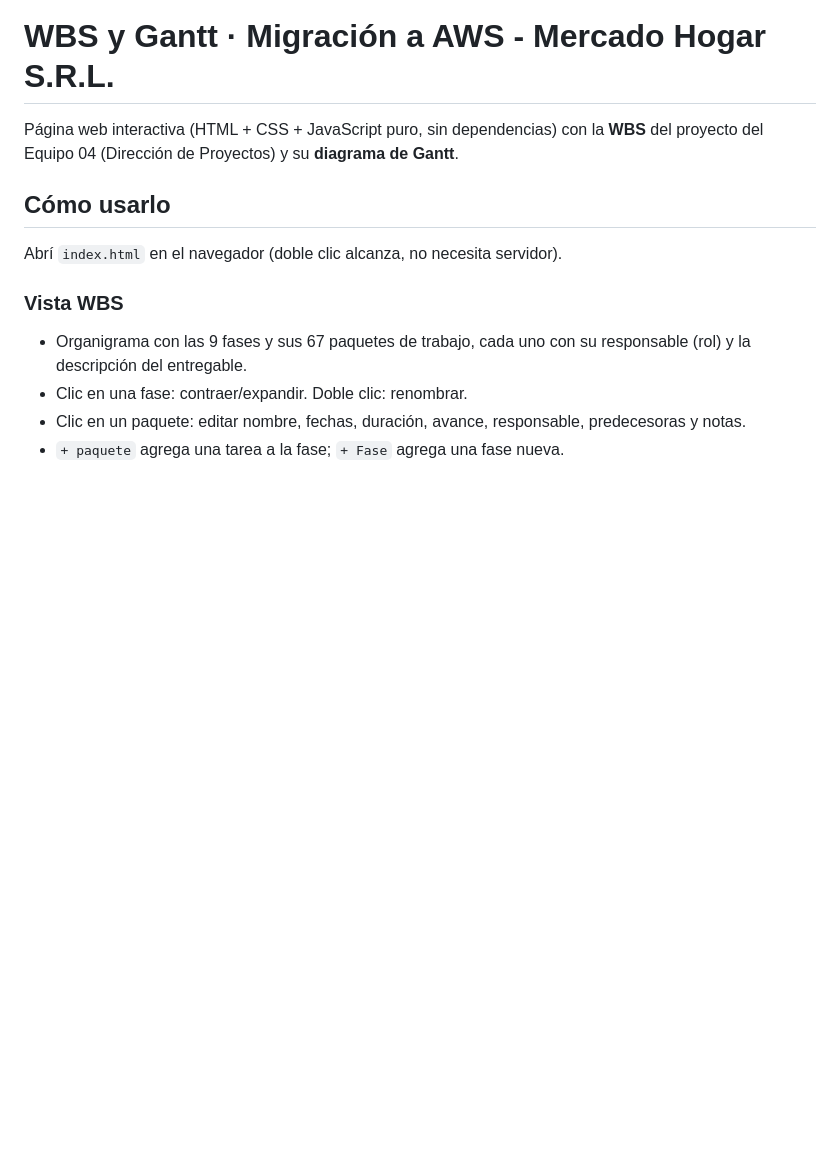
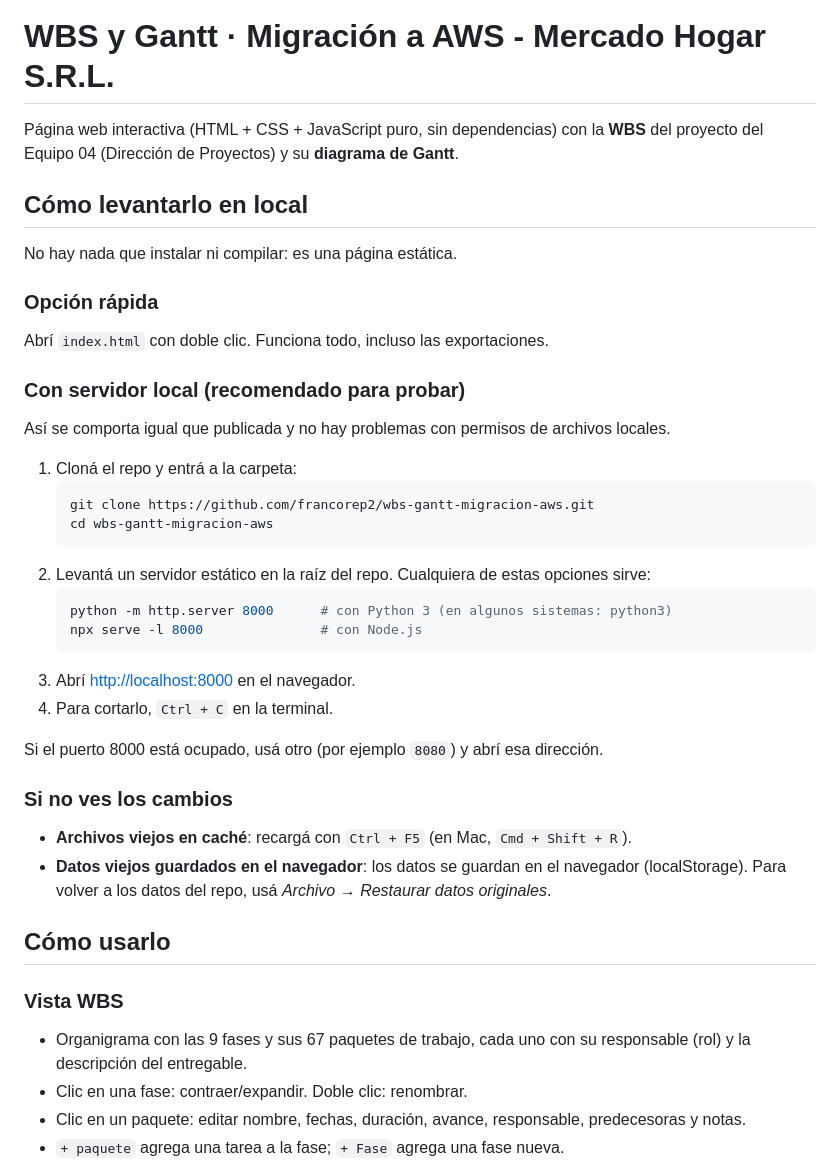
Before and after one commit to francorep2/wbs-gantt-migracion-aws, a Markdown page: README.md, the part around the change. GitHub-like rendering; blank space fills up the shorter version.

Commit message:
README: cómo levantarlo en local
Co-Authored-By: Claude Opus 5.5 (1M context) <noreply@anthropic.com>

````diff
--- a/README.md
+++ b/README.md
@@ -2,9 +2,36 @@
 
 Página web interactiva (HTML + CSS + JavaScript puro, sin dependencias) con la **WBS** del proyecto del Equipo 04 (Dirección de Proyectos) y su **diagrama de Gantt**.
 
+## Cómo levantarlo en local
+
+No hay nada que instalar ni compilar: es una página estática.
+
+### Opción rápida
+Abrí `index.html` con doble clic. Funciona todo, incluso las exportaciones.
+
+### Con servidor local (recomendado para probar)
+Así se comporta igual que publicada y no hay problemas con permisos de archivos locales.
+
+1. Cloná el repo y entrá a la carpeta:
+   ```bash
+   git clone https://github.com/francorep2/wbs-gantt-migracion-aws.git
+   cd wbs-gantt-migracion-aws
+   ```
+2. Levantá un servidor estático en la raíz del repo. Cualquiera de estas opciones sirve:
+   ```bash
+   python -m http.server 8000      # con Python 3 (en algunos sistemas: python3)
+   npx serve -l 8000               # con Node.js
+   ```
+3. Abrí <http://localhost:8000> en el navegador.
+4. Para cortarlo, `Ctrl + C` en la terminal.
+
+Si el puerto 8000 está ocupado, usá otro (por ejemplo `8080`) y abrí esa dirección.
+
+### Si no ves los cambios
+- **Archivos viejos en caché**: recargá con `Ctrl + F5` (en Mac, `Cmd + Shift + R`).
+- **Datos viejos guardados en el navegador**: los datos se guardan en el navegador (localStorage). Para volver a los datos del repo, usá *Archivo → Restaurar datos originales*.
+
 ## Cómo usarlo
-
-Abrí `index.html` en el navegador (doble clic alcanza, no necesita servidor).
 
 ### Vista WBS
 - Organigrama con las 9 fases y sus 67 paquetes de trabajo, cada uno con su responsable (rol) y la descripción del entregable.
````
